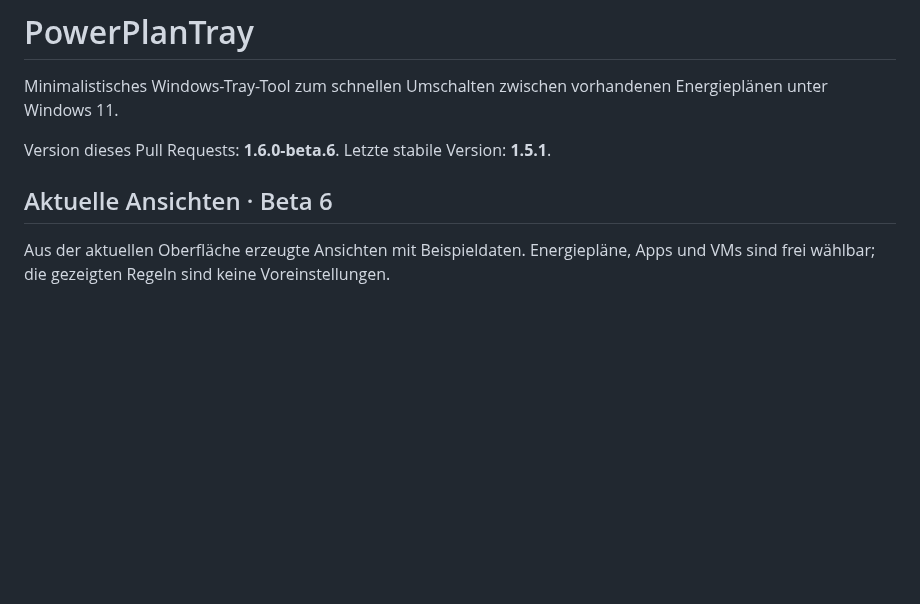
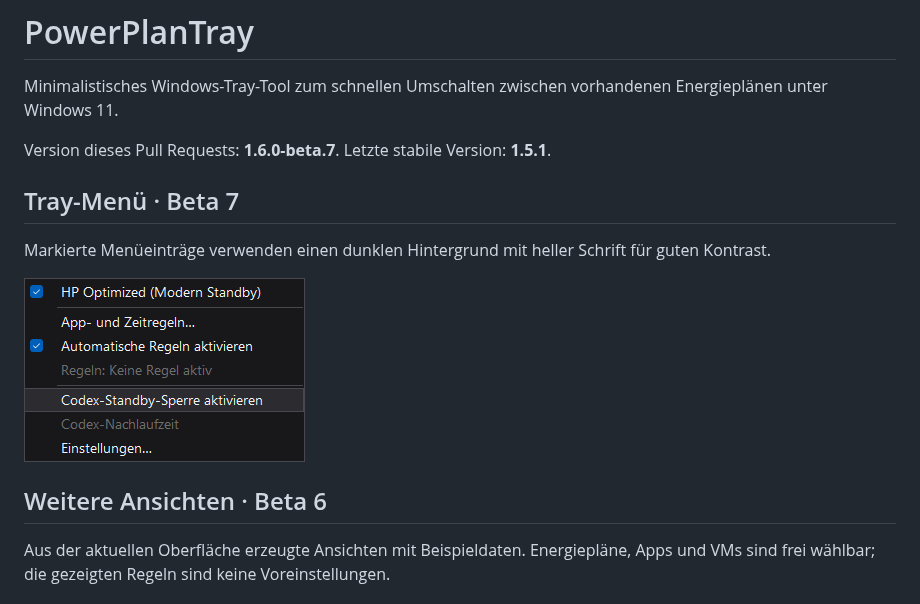
Before and after one commit to kulmi84/PowerPlanTray, a Markdown page: README.md, the part around the change. Rendered like a GitHub page; pictures changed too: docs/screenshots/menu-beta7.png (added); blank space fills up the shorter version.

Commit message:
Fix selected tray menu contrast in beta.7

```diff
--- a/README.md
+++ b/README.md
@@ -2,9 +2,15 @@
 
 Minimalistisches Windows-Tray-Tool zum schnellen Umschalten zwischen vorhandenen Energieplänen unter Windows 11.
 
-Version dieses Pull Requests: **1.6.0-beta.6**. Letzte stabile Version: **1.5.1**.
+Version dieses Pull Requests: **1.6.0-beta.7**. Letzte stabile Version: **1.5.1**.
 
-## Aktuelle Ansichten · Beta 6
+## Tray-Menü · Beta 7
+
+Markierte Menüeinträge verwenden einen dunklen Hintergrund mit heller Schrift für guten Kontrast.
+
+![Tray-Menü mit gut lesbarer Markierung](docs/screenshots/menu-beta7.png)
+
+## Weitere Ansichten · Beta 6
 
 Aus der aktuellen Oberfläche erzeugte Ansichten mit Beispieldaten. Energiepläne, Apps und VMs sind frei wählbar; die gezeigten Regeln sind keine Voreinstellungen.
 
```
Also changed, not shown: packaging/STORE-SUBMISSION.md (+3 -3 lines), 5 other files.
